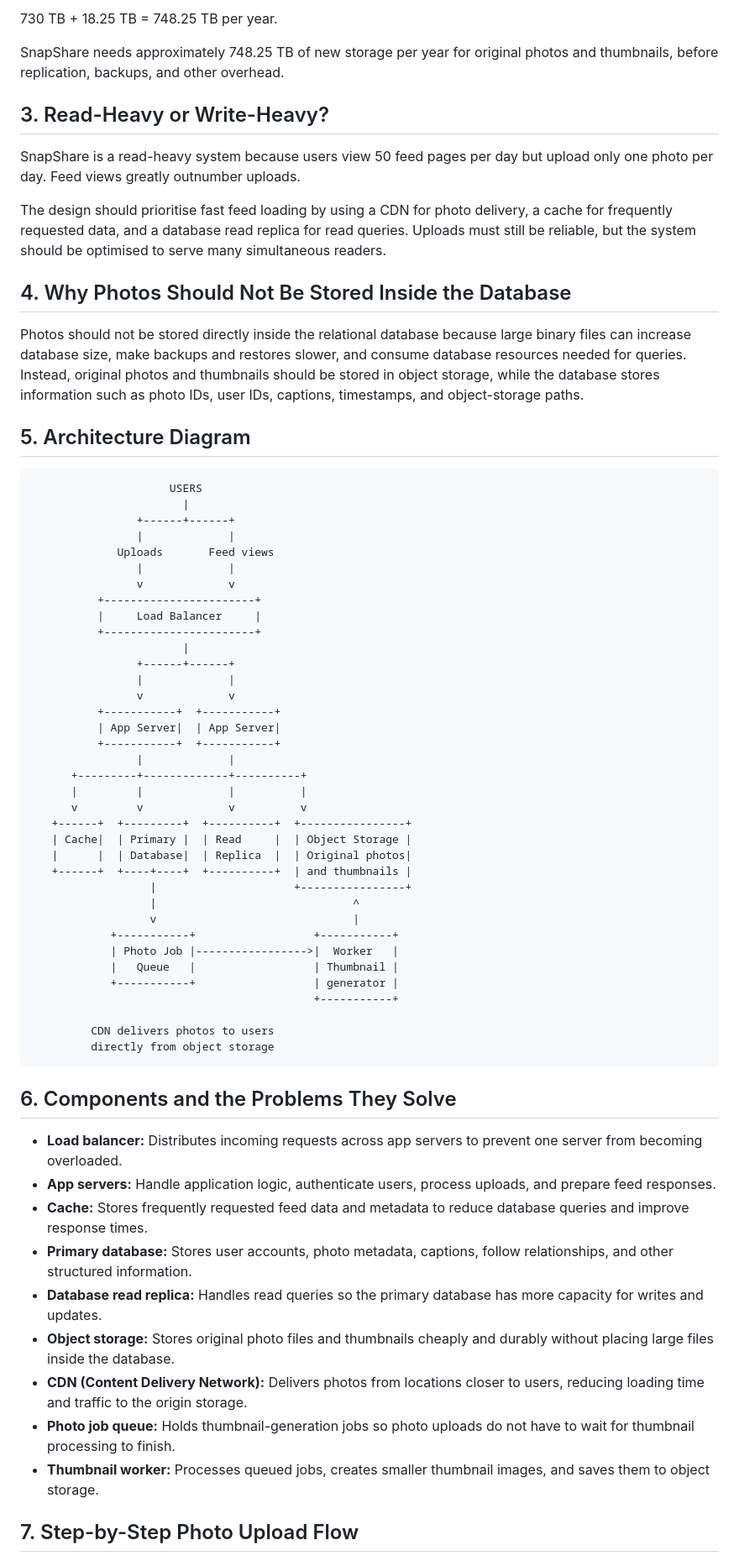
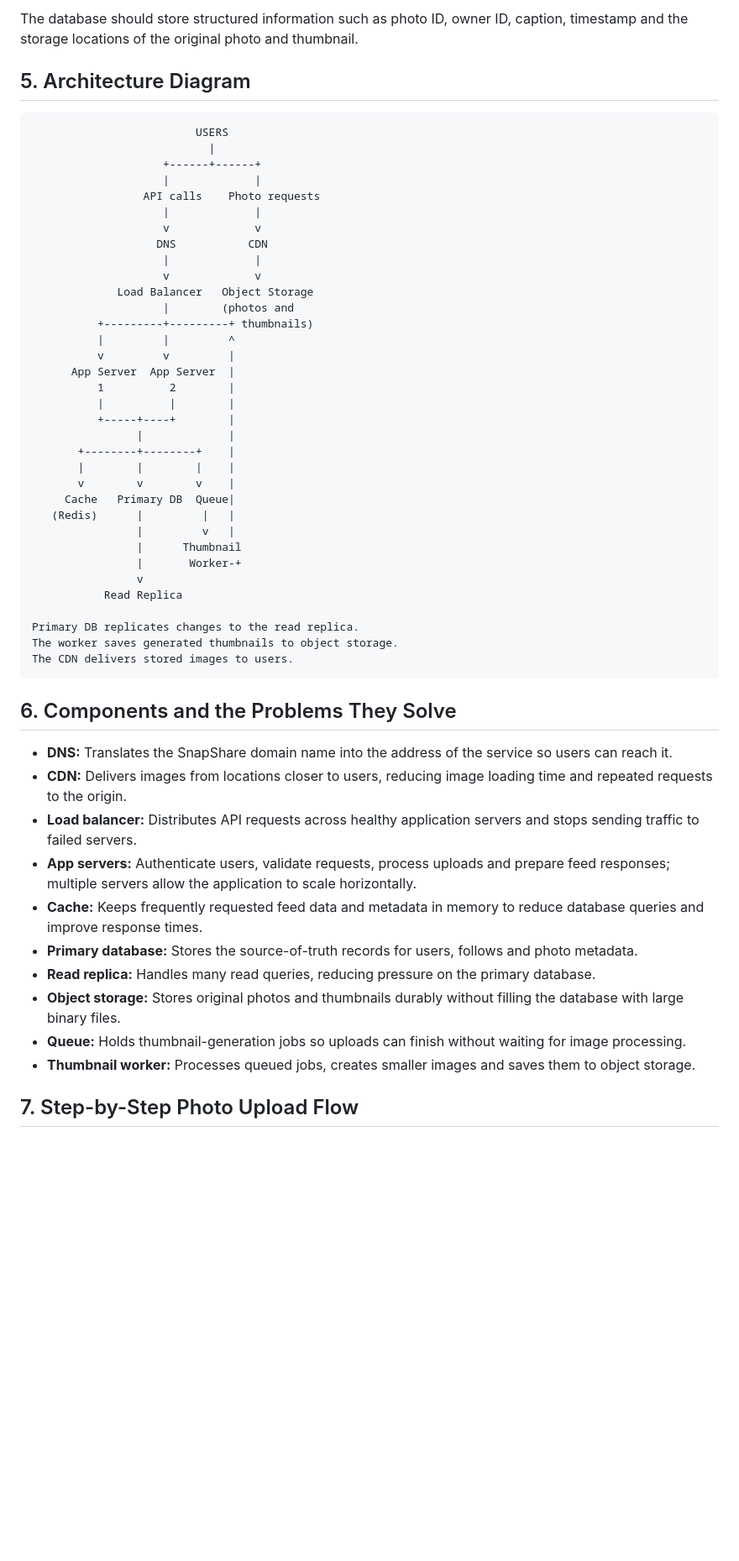
Before and after one commit to Basie98/Web-develpment, a Markdown page: day7/photo-app-scaling.md, the part around one of its changes. Shown at 84% size. GitHub-like rendering; blank space fills up the shorter version.

Commit message:
Revise Day 7 SnapShare scaling plan

````diff
--- a/day7/photo-app-scaling.md
+++ b/day7/photo-app-scaling.md
@@ -77,68 +66,57 @@ Total estimated photo storage per year:
 
-730 TB + 18.25 TB = 748.25 TB per year.
-
-SnapShare needs approximately 748.25 TB of new storage per year for original photos and thumbnails, before replication, backups, and other overhead.
-
-## 3. Read-Heavy or Write-Heavy?
-
-SnapShare is a read-heavy system because users view 50 feed pages per day but upload only one photo per day. Feed views greatly outnumber uploads.
-
-The design should prioritise fast feed loading by using a CDN for photo delivery, a cache for frequently requested data, and a database read replica for read queries. Uploads must still be reliable, but the system should be optimised to serve many simultaneous readers.
-
-## 4. Why Photos Should Not Be Stored Inside the Database
-
-Photos should not be stored directly inside the relational database because large binary files can increase database size, make backups and restores slower, and consume database resources needed for queries. Instead, original photos and thumbnails should be stored in object storage, while the database stores information such as photo IDs, user IDs, captions, timestamps, and object-storage paths.
+The database should store structured information such as photo ID, owner ID, caption, timestamp and the storage locations of the original photo and thumbnail.
 
 ## 5. Architecture Diagram
 
+```text
                          USERS
                            |
                     +------+------+
                     |             |
-                 Uploads       Feed views
+                 API calls    Photo requests
                     |             |
                     v             v
-              +-----------------------+
-              |     Load Balancer     |
-              +-----------------------+
-                           |
-                    +------+------+
+                   DNS           CDN
                     |             |
                     v             v
-              +-----------+  +-----------+
-              | App Server|  | App Server|
-              +-----------+  +-----------+
-                    |             |
-          +---------+-------------+----------+
-          |         |             |          |
-          v         v             v          v
-       +------+  +---------+  +----------+  +----------------+
-       | Cache|  | Primary |  | Read     |  | Object Storage |
-       |      |  | Database|  | Replica  |  | Original photos|
-       +------+  +----+----+  +----------+  | and thumbnails |
-                      |                     +----------------+
-                      |                              ^
-                      v                              |
-                +-----------+                  +-----------+
-                | Photo Job |----------------->|  Worker   |
-                |   Queue   |                  | Thumbnail |
-                +-----------+                  | generator |
-                                               +-----------+
+             Load Balancer   Object Storage
+                    |        (photos and
+          +---------+---------+ thumbnails)
+          |         |         ^
+          v         v         |
+      App Server  App Server  |
+          1          2        |
+          |          |        |
+          +-----+----+        |
+                |             |
+       +--------+--------+    |
+       |        |        |    |
+       v        v        v    |
+     Cache   Primary DB  Queue|
+   (Redis)      |         |   |
+                |         v   |
+                |      Thumbnail
+                |       Worker-+
+                v
+           Read Replica
 
-             CDN delivers photos to users
-             directly from object storage
+Primary DB replicates changes to the read replica.
+The worker saves generated thumbnails to object storage.
+The CDN delivers stored images to users.
+```
 
 ## 6. Components and the Problems They Solve
 
-- **Load balancer:** Distributes incoming requests across app servers to prevent one server from becoming overloaded.
-- **App servers:** Handle application logic, authenticate users, process uploads, and prepare feed responses.
-- **Cache:** Stores frequently requested feed data and metadata to reduce database queries and improve response times.
-- **Primary database:** Stores user accounts, photo metadata, captions, follow relationships, and other structured information.
-- **Database read replica:** Handles read queries so the primary database has more capacity for writes and updates.
-- **Object storage:** Stores original photo files and thumbnails cheaply and durably without placing large files inside the database.
-- **CDN (Content Delivery Network):** Delivers photos from locations closer to users, reducing loading time and traffic to the origin storage.
-- **Photo job queue:** Holds thumbnail-generation jobs so photo uploads do not have to wait for thumbnail processing to finish.
-- **Thumbnail worker:** Processes queued jobs, creates smaller thumbnail images, and saves them to object storage.
+- **DNS:** Translates the SnapShare domain name into the address of the service so users can reach it.
+- **CDN:** Delivers images from locations closer to users, reducing image loading time and repeated requests to the origin.
+- **Load balancer:** Distributes API requests across healthy application servers and stops sending traffic to failed servers.
+- **App servers:** Authenticate users, validate requests, process uploads and prepare feed responses; multiple servers allow the application to scale horizontally.
+- **Cache:** Keeps frequently requested feed data and metadata in memory to reduce database queries and improve response times.
+- **Primary database:** Stores the source-of-truth records for users, follows and photo metadata.
+- **Read replica:** Handles many read queries, reducing pressure on the primary database.
+- **Object storage:** Stores original photos and thumbnails durably without filling the database with large binary files.
+- **Queue:** Holds thumbnail-generation jobs so uploads can finish without waiting for image processing.
+- **Thumbnail worker:** Processes queued jobs, creates smaller images and saves them to object storage.
 
 ## 7. Step-by-Step Photo Upload Flow
 
````
Also changed, not shown: other parts of day7/photo-app-scaling.md (+58 -59 lines).
